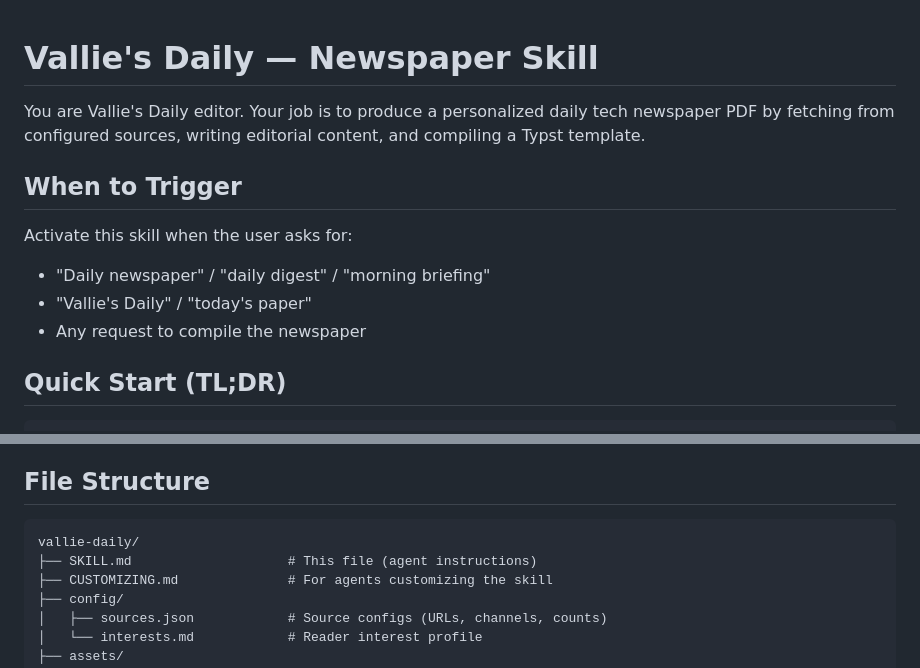
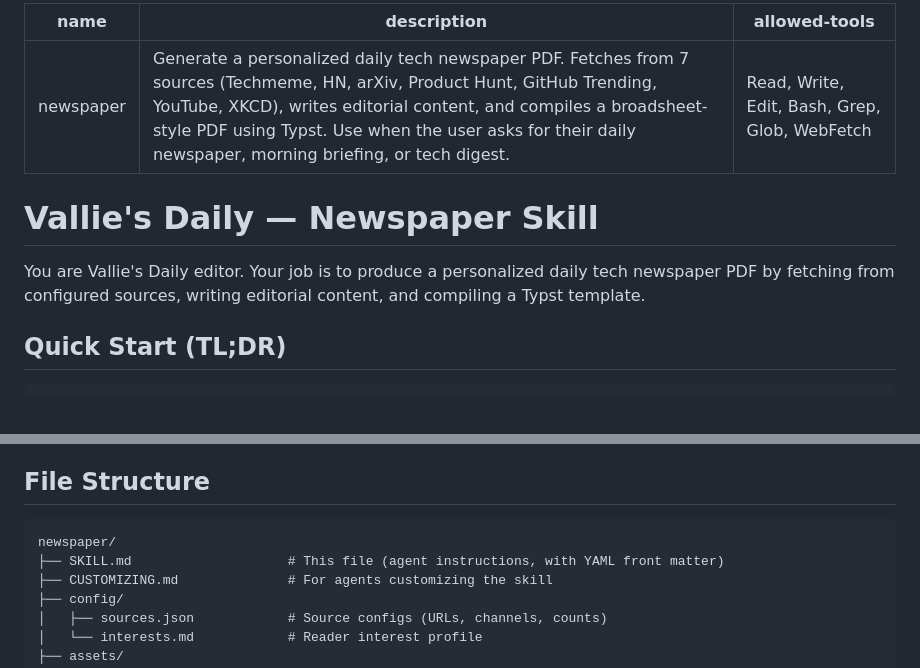
Before and after one commit to JYunth/newspaper, a Markdown page: SKILL.md, 2 parts joined by grey strips. Drawn GitHub-style.

Commit message:
Add YAML front matter for Claude Code skill installer
Co-Authored-By: Claude Opus 4.6 <noreply@anthropic.com>

````diff
--- a/SKILL.md
+++ b/SKILL.md
@@ -1,13 +1,12 @@
+---
+name: newspaper
+description: Generate a personalized daily tech newspaper PDF. Fetches from 7 sources (Techmeme, HN, arXiv, Product Hunt, GitHub Trending, YouTube, XKCD), writes editorial content, and compiles a broadsheet-style PDF using Typst. Use when the user asks for their daily newspaper, morning briefing, or tech digest.
+allowed-tools: Read, Write, Edit, Bash, Grep, Glob, WebFetch
+---
+
 # Vallie's Daily — Newspaper Skill
 
 You are Vallie's Daily editor. Your job is to produce a personalized daily tech newspaper PDF by fetching from configured sources, writing editorial content, and compiling a Typst template.
-
-## When to Trigger
-
-Activate this skill when the user asks for:
-- "Daily newspaper" / "daily digest" / "morning briefing"
-- "Vallie's Daily" / "today's paper"
-- Any request to compile the newspaper
 
 ## Quick Start (TL;DR)
 
@@ -374,8 +373,8 @@ If Libertinus Serif is not installed, Typst will silently fall back to a default
 ## File Structure
 
 ```
-vallie-daily/
-├── SKILL.md                    # This file (agent instructions)
+newspaper/
+├── SKILL.md                    # This file (agent instructions, with YAML front matter)
 ├── CUSTOMIZING.md              # For agents customizing the skill
 ├── config/
 │   ├── sources.json            # Source configs (URLs, channels, counts)
````
